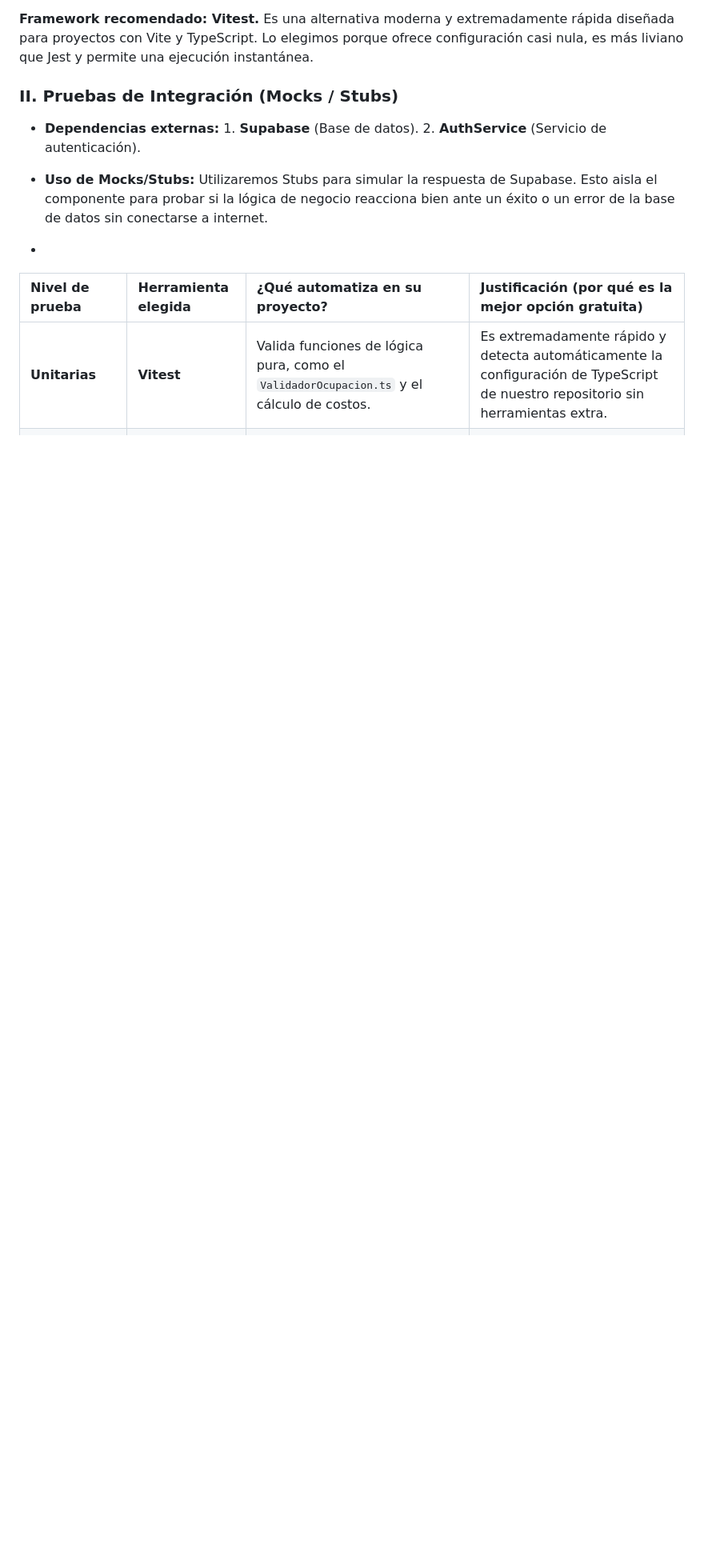
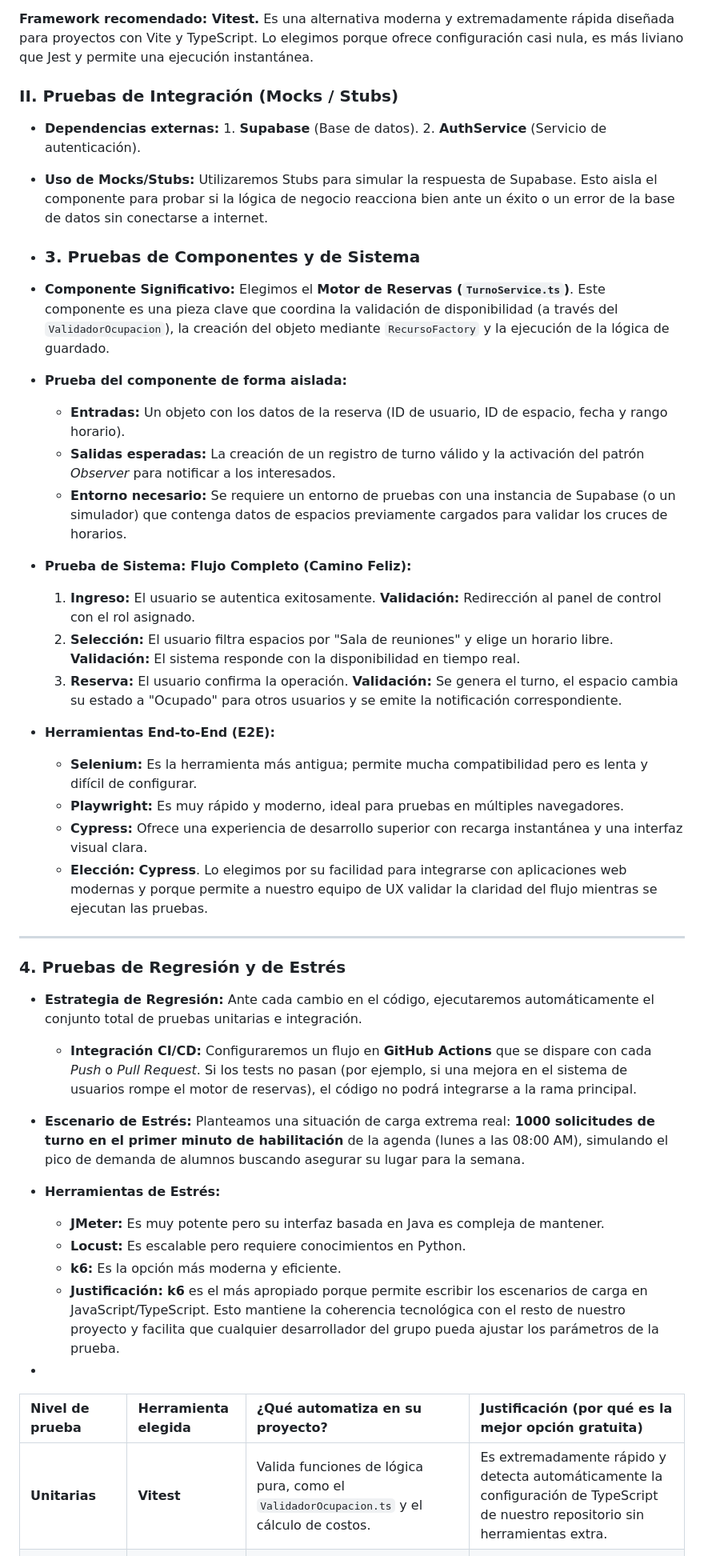
Before and after one commit to agustinschenonee/proyecto, a Markdown page: docs/Pruebas_unitarias.md, the part around the change. Shown at 80% size. Drawn GitHub-style; blank space fills up the shorter version.

```diff
--- a/docs/Pruebas_unitarias.md
+++ b/docs/Pruebas_unitarias.md
@@ -35,6 +35,44 @@ Es una alternativa moderna y extremadamente rápida diseñada para proyectos con
     2. **AuthService** (Servicio de autenticación).
 * **Uso de Mocks/Stubs:** Utilizaremos Stubs para simular la respuesta de Supabase. Esto aisla el componente para probar si la lógica de negocio reacciona bien ante un éxito o un error de la base de datos sin conectarse a internet.
 
+* ### 3. Pruebas de Componentes y de Sistema
+
+* **Componente Significativo:**
+    Elegimos el **Motor de Reservas (`TurnoService.ts`)**. Este componente es una pieza clave que coordina la validación de disponibilidad (a través del `ValidadorOcupacion`), la creación del objeto mediante `RecursoFactory` y la ejecución de la lógica de guardado.
+
+* **Prueba del componente de forma aislada:**
+    * **Entradas:** Un objeto con los datos de la reserva (ID de usuario, ID de espacio, fecha y rango horario).
+    * **Salidas esperadas:** La creación de un registro de turno válido y la activación del patrón *Observer* para notificar a los interesados.
+    * **Entorno necesario:** Se requiere un entorno de pruebas con una instancia de Supabase (o un simulador) que contenga datos de espacios previamente cargados para validar los cruces de horarios.
+
+* **Prueba de Sistema: Flujo Completo (Camino Feliz):**
+    1.  **Ingreso:** El usuario se autentica exitosamente. **Validación:** Redirección al panel de control con el rol asignado.
+    2.  **Selección:** El usuario filtra espacios por "Sala de reuniones" y elige un horario libre. **Validación:** El sistema responde con la disponibilidad en tiempo real.
+    3.  **Reserva:** El usuario confirma la operación. **Validación:** Se genera el turno, el espacio cambia su estado a "Ocupado" para otros usuarios y se emite la notificación correspondiente.
+
+* **Herramientas End-to-End (E2E):**
+    * **Selenium:** Es la herramienta más antigua; permite mucha compatibilidad pero es lenta y difícil de configurar.
+    * **Playwright:** Es muy rápido y moderno, ideal para pruebas en múltiples navegadores.
+    * **Cypress:** Ofrece una experiencia de desarrollo superior con recarga instantánea y una interfaz visual clara.
+    * **Elección:** **Cypress**. Lo elegimos por su facilidad para integrarse con aplicaciones web modernas y porque permite a nuestro equipo de UX validar la claridad del flujo mientras se ejecutan las pruebas.
+
+---
+
+### 4. Pruebas de Regresión y de Estrés
+
+* **Estrategia de Regresión:**
+    Ante cada cambio en el código, ejecutaremos automáticamente el conjunto total de pruebas unitarias e integración.
+    * **Integración CI/CD:** Configuraremos un flujo en **GitHub Actions** que se dispare con cada *Push* o *Pull Request*. Si los tests no pasan (por ejemplo, si una mejora en el sistema de usuarios rompe el motor de reservas), el código no podrá integrarse a la rama principal.
+
+* **Escenario de Estrés:**
+    Planteamos una situación de carga extrema real: **1000 solicitudes de turno en el primer minuto de habilitación** de la agenda (lunes a las 08:00 AM), simulando el pico de demanda de alumnos buscando asegurar su lugar para la semana.
+
+* **Herramientas de Estrés:**
+    * **JMeter:** Es muy potente pero su interfaz basada en Java es compleja de mantener.
+    * **Locust:** Es escalable pero requiere conocimientos en Python.
+    * **k6:** Es la opción más moderna y eficiente.
+    * **Justificación:** **k6** es el más apropiado porque permite escribir los escenarios de carga en JavaScript/TypeScript. Esto mantiene la coherencia tecnológica con el resto de nuestro proyecto y facilita que cualquier desarrollador del grupo pueda ajustar los parámetros de la prueba.
+
 *
 | Nivel de prueba | Herramienta elegida | ¿Qué automatiza en su proyecto? | Justificación (por qué es la mejor opción gratuita) |
 | :--- | :--- | :--- | :--- |
```
